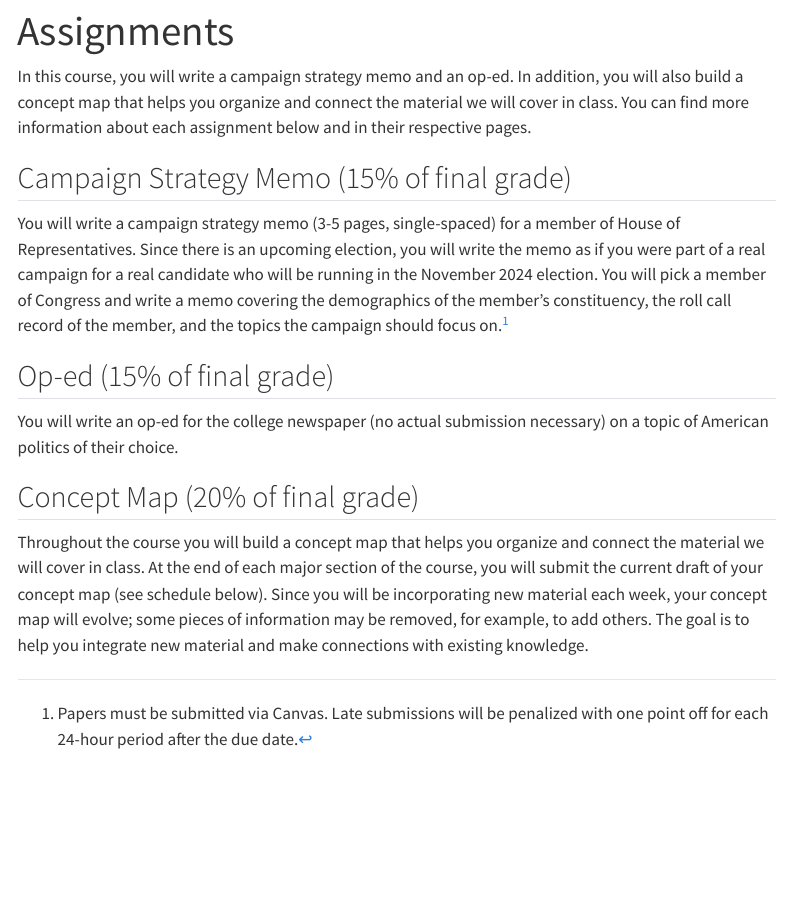
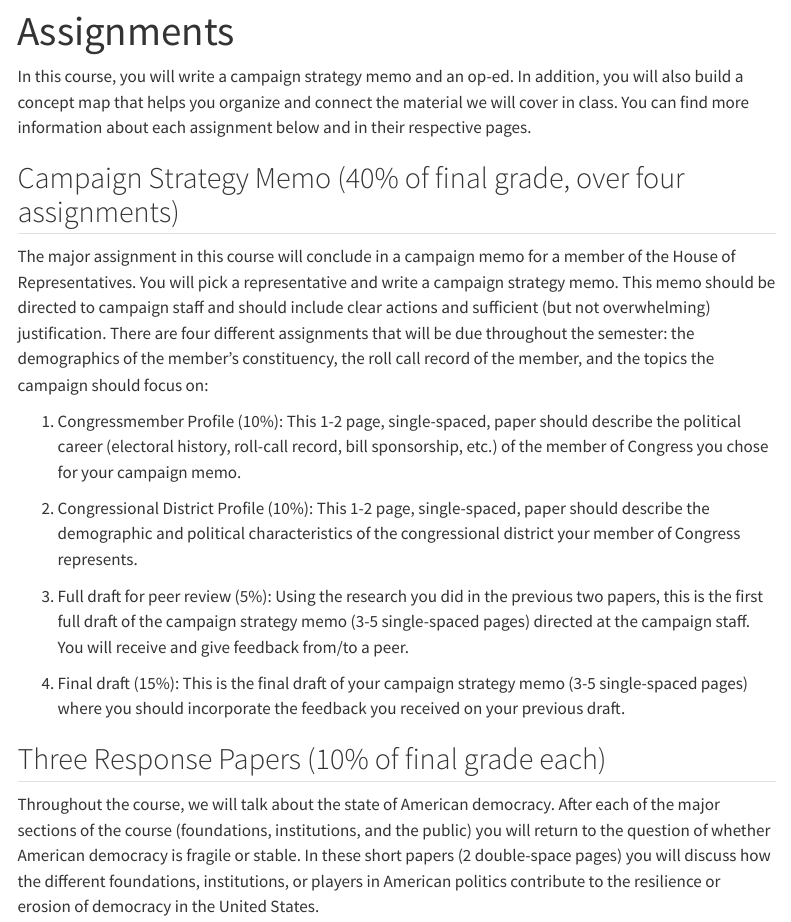
Before and after one commit to equezadallanes/pol102-spring25, a Quarto document (assignment/index.qmd): the page in a window 1100 px wide, from its top. Rendered offline with R 4.5, knitr and Pandoc in place of Quarto, with nearby package versions; menus at the side of the page are left out.

Commit message:
corrections

```diff
--- a/assignment/index.qmd
+++ b/assignment/index.qmd
@@ -5,16 +5,19 @@ title: "Assignments"
 In this course, you will write a campaign strategy memo and an op-ed. In addition, you will also build a concept map that helps you organize and connect the material we will cover in class. You can find more information about each assignment below and in their respective pages.
 
 
-## Campaign Strategy Memo (15% of final grade)
+## Campaign Strategy Memo (40% of final grade, over four assignments)
 
-You will write a campaign strategy memo (3-5 pages, single-spaced) for a member of House of Representatives. Since there is an upcoming election, you will write the memo as if you were part of a real campaign for a real candidate who will be running in the November 2024 election. You will pick a member of Congress and write a memo covering the demographics of the member's constituency, the roll call record of the member, and the topics the campaign should focus on.^[Papers must be submitted via Canvas. Late submissions will be penalized with one point off for each 24-hour period after the due date.]
+The major assignment in this course will conclude in a campaign memo for a member of the House of Representatives. You will pick a representative and write a campaign strategy memo. This memo should be directed to campaign staff and should include clear actions and sufficient (but not overwhelming) justification. There are four different assignments that will be due throughout the semester: the demographics of the member's constituency, the roll call record of the member, and the topics the campaign should focus on:
+
+1. Congressmember Profile (10%): This 1-2 page, single-spaced, paper should describe the political career (electoral history, roll-call record, bill sponsorship, etc.) of the member of Congress you chose for your campaign memo.
+
+2. Congressional District Profile (10%): This 1-2 page, single-spaced, paper should describe the demographic and political characteristics of the congressional district your member of Congress represents.
+
+3. Full draft for peer review (5%): Using the research you did in the previous two papers, this is the first full draft of the campaign strategy memo (3-5 single-spaced pages) directed at the campaign staff. You will receive and give feedback from/to a peer.
+
+4. Final draft (15%): This is the final draft of your campaign strategy memo (3-5 single-spaced pages) where you should incorporate the feedback you received on your previous draft.
 
 
-## Op-ed (15% of final grade)
+## Three Response Papers (10% of final grade each)
 
-You will write an op-ed for the college newspaper (no actual submission necessary) on a topic of American politics of their choice.
-
-
-## Concept Map (20% of final grade)
-
-Throughout the course you will build a concept map that helps you organize and connect the material we will cover in class. At the end of each major section of the course, you will submit the current draft of your concept map (see schedule below). Since you will be incorporating new material each week, your concept map will evolve; some pieces of information may be removed, for example, to add others. The goal is to help you integrate new material and make connections with existing knowledge.
+Throughout the course, we will talk about the state of American democracy. After each of the major sections of the course (foundations, institutions, and the public) you will return to the question of whether American democracy is fragile or stable. In these short papers (2 double-space pages) you will discuss how the different foundations, institutions, or players in American politics contribute to the resilience or erosion of democracy in the United States.
--- a/data/schedule.csv
+++ b/data/schedule.csv
@@ -6,7 +6,7 @@ week,date,date_end,title,deadline,content,assignment,note
 3,1/29/25,,American Democracy: Fragile or Stable?,,,,
 4,2/3/25,,The Constitution,,content/04-week4,,
 4,2/5/25,,The Constitution,,,,
-4,2/7/25,,Congressmember profile due,11:59 PM,,assignment/congressmemeber-profile,
+4,2/7/25,,Congressmember profile due,11:59 PM,,assignment/congressmember-profile,
 5,2/10/25,,Federalism,,content/05-week5,,
 5,2/12/25,,Civil Liberties,,,,
 6,2/17/25,,Civil Rights,,content/06-week6,,
```
Also changed, not shown: content/04-week4.qmd (+1 -1 lines), assignment/congressmember-profile.qmd (renamed from assignment/congressmemeber-profile.qmd), docs/search.json, 14 other files.
